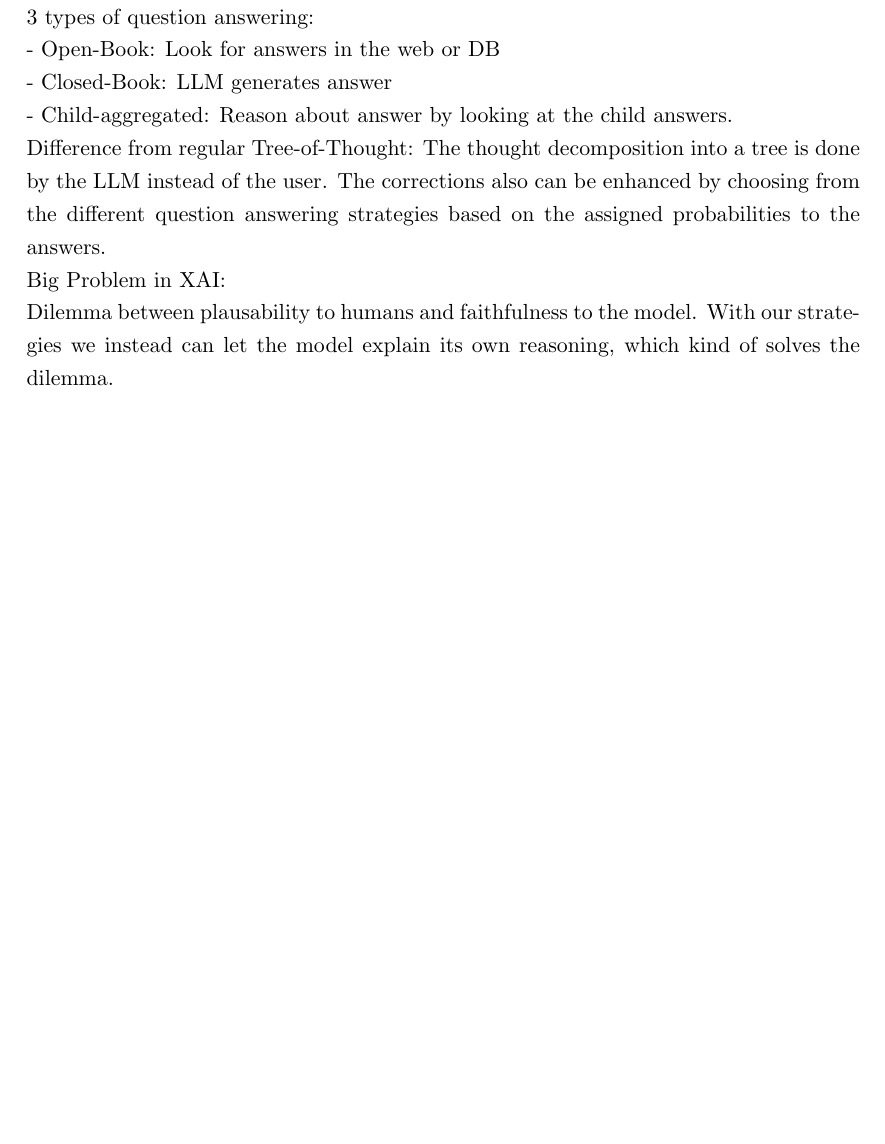
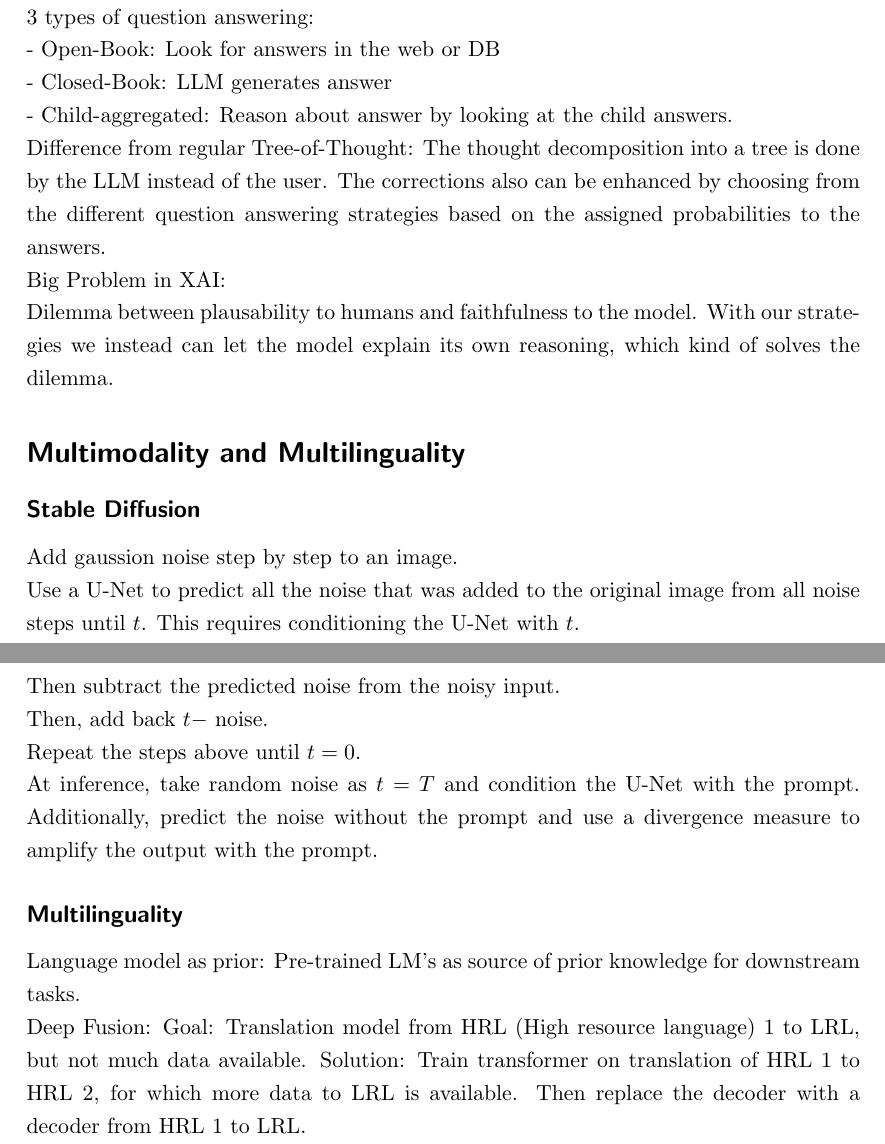
Before and after one commit to jaanisfehling/advanced-nlp, a LaTeX document (summary.tex): part of page 8 of 8 before the commit and two parts of pages 8 and 9 of 9 after it, the two joined at a grey line, cut so that both start at the same text, the shorter picture padded with empty space. Compiled offline with pdfLaTeX.

Commit message:
finish multimodality and multilinguality

```diff
--- a/summary.tex
+++ b/summary.tex
@@ -223,4 +223,17 @@ Big Problem in XAI:
 Dilemma between plausability to humans and faithfulness to the model. With our strategies we instead can let the model explain its own reasoning, which kind of solves the dilemma.
 
 
+\section*{Multimodality and Multilinguality}
+\subsection*{Stable Diffusion}
+Add gaussion noise step by step to an image.
+Use a U-Net to predict all the noise that was added to the original image from all noise steps until $t$. This requires conditioning the U-Net with $t$.
+Then subtract the predicted noise from the noisy input.
+Then, add back $t-$ noise.
+Repeat the steps above until $t = 0$.
+At inference, take random noise as $t = T$ and condition the U-Net with the prompt. Additionally, predict the noise without the prompt and use a divergence measure to amplify the output with the prompt.
+
+\subsection*{Multilinguality}
+Language model as prior: Pre-trained LM's as source of prior knowledge for downstream tasks.
+Deep Fusion: Goal: Translation model from HRL (High resource language) 1 to LRL, but not much data available. Solution: Train transformer on translation of HRL 1 to HRL 2, for which more data to LRL is available. Then replace the decoder with a decoder from HRL 1 to LRL.
+
 \end{document}
```
Also changed, not shown: summary.pdf.
